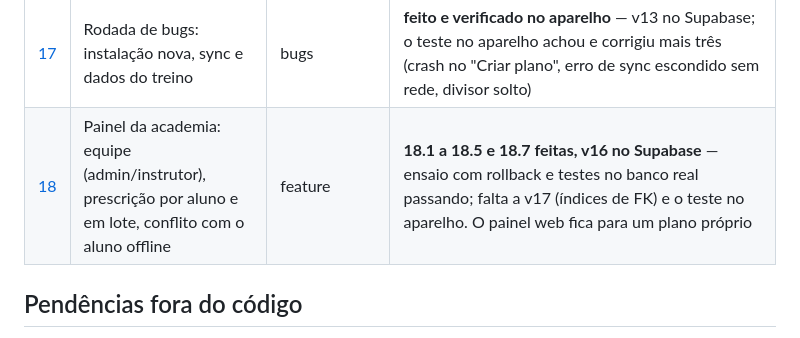
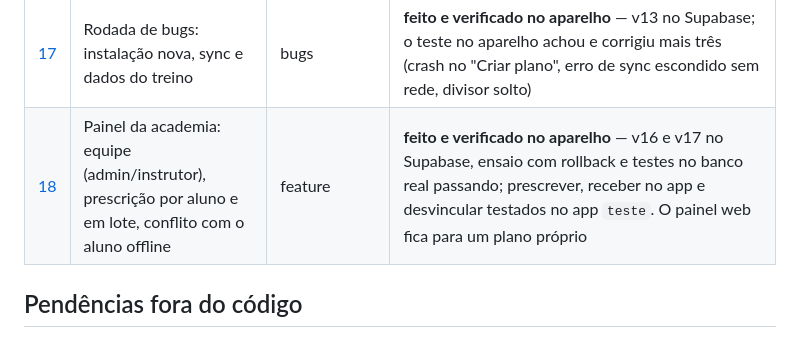
Before and after one commit to luisfelypehoffmanndev/Voluma, a Markdown page: plans/README.md, the part around the change. Drawn GitHub-style.

```diff
--- a/plans/README.md
+++ b/plans/README.md
@@ -27,7 +27,7 @@ como verificar. A ideia é resolver um de cada vez.
 | [15](15-avatar-e-nomes.md) | Foto de perfil, nome de exibição, cor por amigo e refatoração dos gráficos | feature | **feito** — v9 e v10 rodadas, bucket avatars criado, teste 15-avatar.sql passando |
 | [16](16-multi-academia.md) | Multi-academia: app padrão + um app por academia, mesmo backend | feature | **16.1 a 16.4 feitas** — v11 e v12 no Supabase, app filtra por mundo, OTA configurado, variantes por academia; testado no aparelho (mundo padrão e app `teste` isolado). **16.5 feita** — v14 no Supabase, flags por academia com cache offline. **16.6 feita** — v15 no Supabase, teste 16.6-presets.sql e Jest passando: fichas sugeridas, gatilhos de propagação, migração v6 no SQLite, pull das sugestões, cascata campo a campo e desvinculação automática. **16.7 feita no código** — telas de fichas, onboarding pelas fichas, marca e origem "da academia", avisos antes de desvincular (dia e treino), atrás da flag `suggested_workouts`; falta testar no aparelho |
 | [17](17-rodada-de-bugs.md) | Rodada de bugs: instalação nova, sync e dados do treino | bugs | **feito e verificado no aparelho** — v13 no Supabase; o teste no aparelho achou e corrigiu mais três (crash no "Criar plano", erro de sync escondido sem rede, divisor solto) |
-| [18](18-painel-admin.md) | Painel da academia: equipe (admin/instrutor), prescrição por aluno e em lote, conflito com o aluno offline | feature | **18.1 a 18.5 e 18.7 feitas, v16 no Supabase** — ensaio com rollback e testes no banco real passando; falta a v17 (índices de FK) e o teste no aparelho. O painel web fica para um plano próprio |
+| [18](18-painel-admin.md) | Painel da academia: equipe (admin/instrutor), prescrição por aluno e em lote, conflito com o aluno offline | feature | **feito e verificado no aparelho** — v16 e v17 no Supabase, ensaio com rollback e testes no banco real passando; prescrever, receber no app e desvincular testados no app `teste`. O painel web fica para um plano próprio |
 
 ## Pendências fora do código
 
```
Also changed, not shown: plans/18-painel-admin.md (+1 -1 lines).
